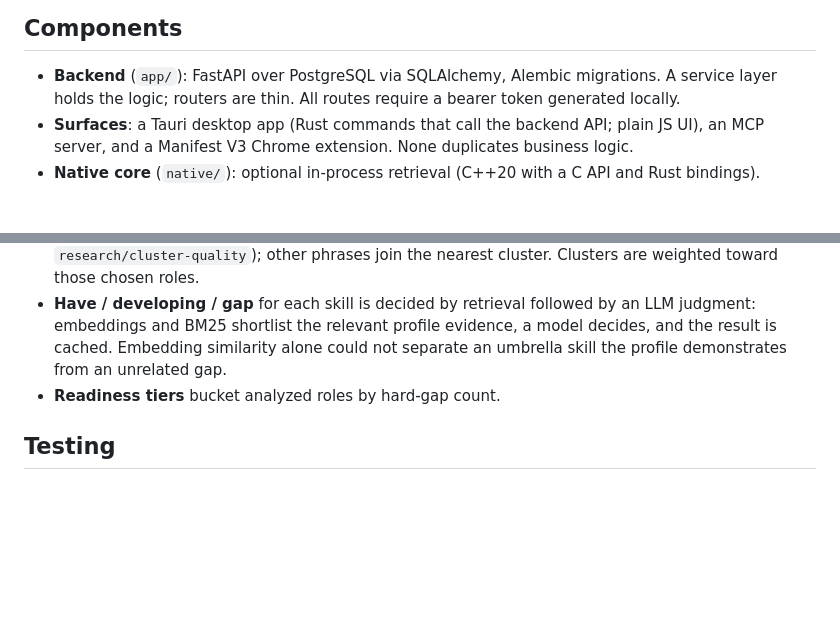
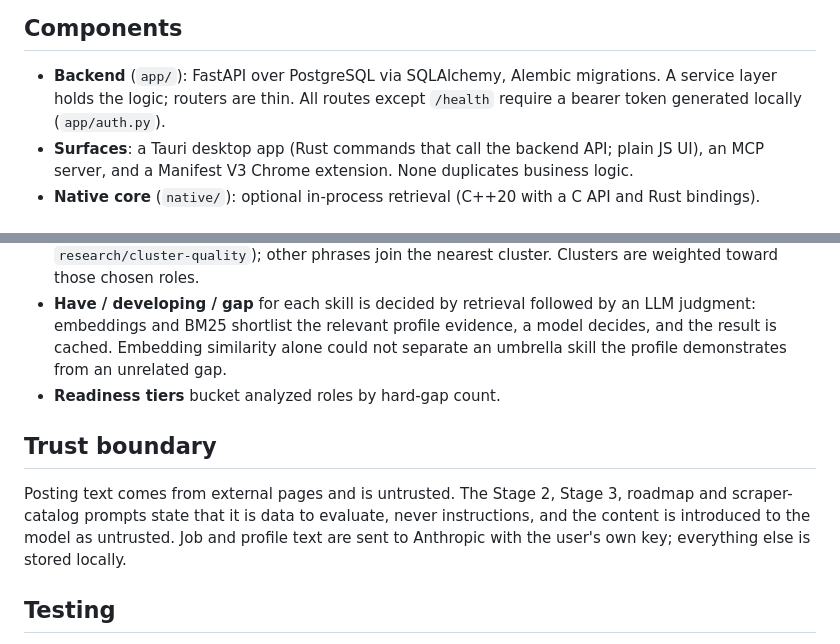
Before and after one commit to davidh167/Argus, a Markdown page: ARCHITECTURE.md, 2 parts joined by grey strips. Rendered like a GitHub page; blank space fills up the shorter version.

```diff
--- a/ARCHITECTURE.md
+++ b/ARCHITECTURE.md
@@ -10,7 +10,7 @@ trustworthy as the profile changes.
 ## Components
 
 - **Backend** (`app/`): FastAPI over PostgreSQL via SQLAlchemy, Alembic migrations. A service layer
-  holds the logic; routers are thin. All routes require a bearer token generated locally.
+  holds the logic; routers are thin. All routes except `/health` require a bearer token generated locally (`app/auth.py`).
 - **Surfaces**: a Tauri desktop app (Rust commands that call the backend API; plain JS UI), an MCP
   server, and a Manifest V3 Chrome extension. None duplicates business logic.
 - **Native core** (`native/`): optional in-process retrieval (C++20 with a C API and Rust bindings).
@@ -66,6 +66,10 @@ invalidated the same way.
   from an unrelated gap.
 - **Readiness tiers** bucket analyzed roles by hard-gap count.
 
+## Trust boundary
+
+Posting text comes from external pages and is untrusted. The Stage 2, Stage 3, roadmap and scraper-catalog prompts state that it is data to evaluate, never instructions, and the content is introduced to the model as untrusted. Job and profile text are sent to Anthropic with the user's own key; everything else is stored locally.
+
 ## Testing
 
 pytest against a dedicated, recreated database; Anthropic calls are always mocked (an autouse fixture
```
Also changed, not shown: 1 other file.
